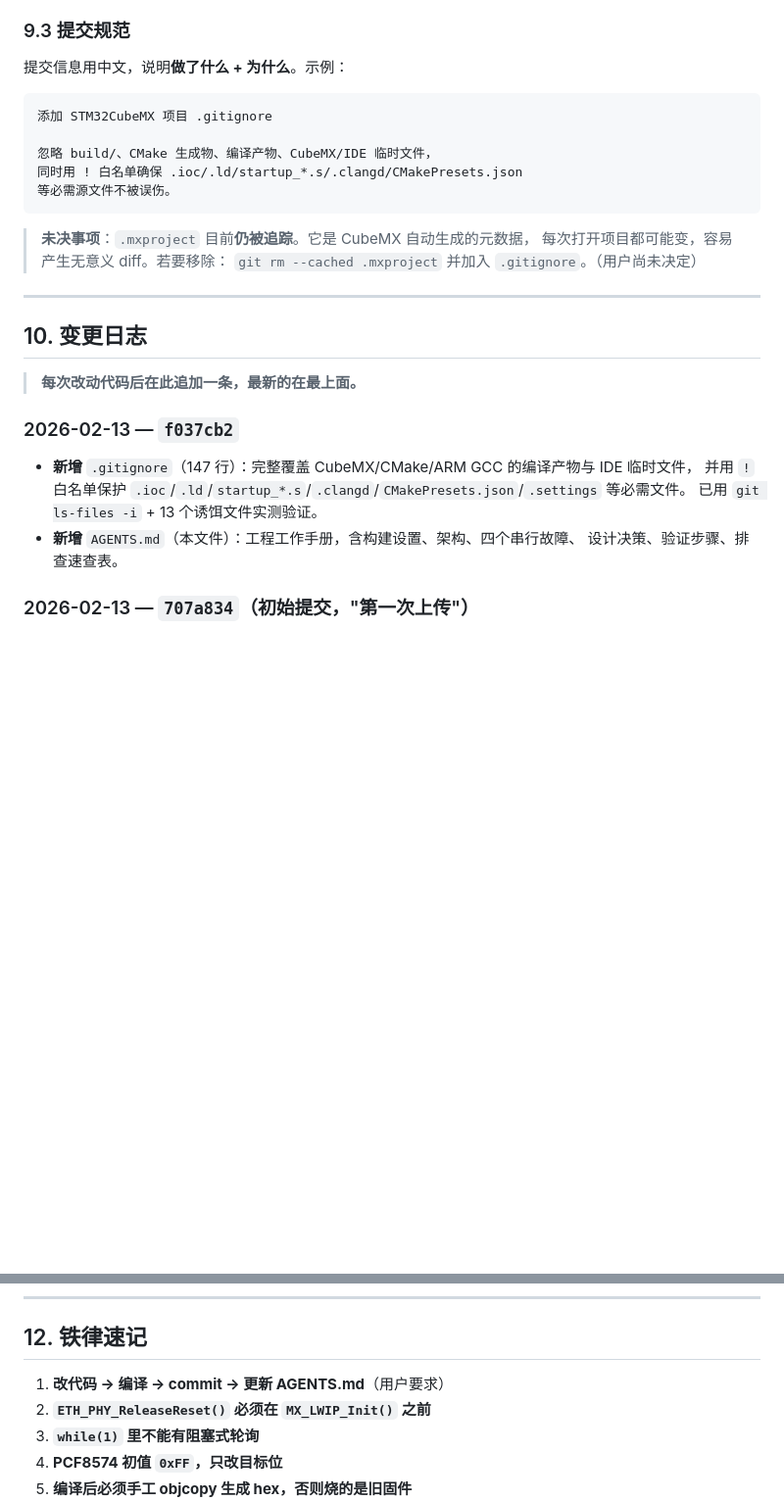
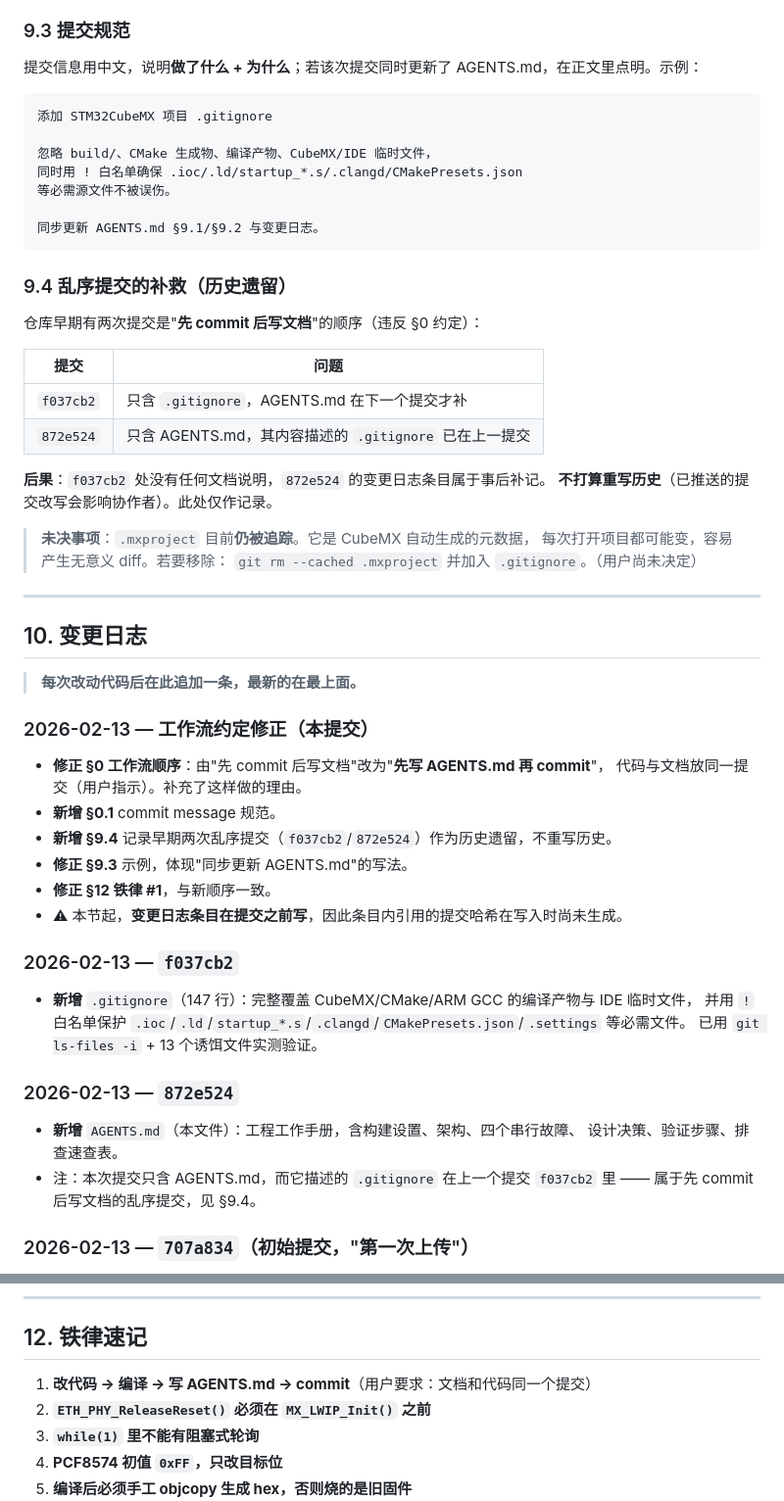
Before and after one commit to YHvoyager/ETHERNETtest, a Markdown page: AGENTS.md, 2 parts joined by grey strips. Shown at 98% size. Rendered like a GitHub page; blank space fills up the shorter version.

````diff
--- a/AGENTS.md
+++ b/AGENTS.md
@@ -368,7 +380,7 @@ clangd `.cache/`、`__pycache__/`、OS 垃圾文件。
 
 ### 9.3 提交规范
 
-提交信息用中文，说明**做了什么 + 为什么**。示例：
+提交信息用中文，说明**做了什么 + 为什么**；若该次提交同时更新了 AGENTS.md，在正文里点明。示例：
 
 ```
 添加 STM32CubeMX 项目 .gitignore
@@ -376,7 +388,21 @@ clangd `.cache/`、`__pycache__/`、OS 垃圾文件。
 忽略 build/、CMake 生成物、编译产物、CubeMX/IDE 临时文件，
 同时用 ! 白名单确保 .ioc/.ld/startup_*.s/.clangd/CMakePresets.json
 等必需源文件不被误伤。
+
+同步更新 AGENTS.md §9.1/§9.2 与变更日志。
 ```
+
+### 9.4 乱序提交的补救（历史遗留）
+
+仓库早期有两次提交是"**先 commit 后写文档**"的顺序（违反 §0 约定）：
+
+| 提交 | 问题 |
+|---|---|
+| `f037cb2` | 只含 `.gitignore`，AGENTS.md 在下一个提交才补 |
+| `872e524` | 只含 AGENTS.md，其内容描述的 `.gitignore` 已在上一提交 |
+
+**后果**：`f037cb2` 处没有任何文档说明，`872e524` 的变更日志条目属于事后补记。
+**不打算重写历史**（已推送的提交改写会影响协作者）。此处仅作记录。
 
 > **未决事项**：`.mxproject` 目前**仍被追踪**。它是 CubeMX 自动生成的元数据，
 > 每次打开项目都可能变，容易产生无意义 diff。若要移除：
@@ -388,13 +414,28 @@ clangd `.cache/`、`__pycache__/`、OS 垃圾文件。
 
 > **每次改动代码后在此追加一条，最新的在最上面。**
 
+### 2026-02-13 — 工作流约定修正（本提交）
+
+- **修正 §0 工作流顺序**：由"先 commit 后写文档"改为"**先写 AGENTS.md 再 commit**"，
+  代码与文档放同一提交（用户指示）。补充了这样做的理由。
+- **新增 §0.1** commit message 规范。
+- **新增 §9.4** 记录早期两次乱序提交（`f037cb2`/`872e524`）作为历史遗留，不重写历史。
+- **修正 §9.3** 示例，体现"同步更新 AGENTS.md"的写法。
+- **修正 §12 铁律 #1**，与新顺序一致。
+- ⚠ 本节起，**变更日志条目在提交之前写**，因此条目内引用的提交哈希在写入时尚未生成。
+
 ### 2026-02-13 — `f037cb2`
 
 - **新增** `.gitignore`（147 行）：完整覆盖 CubeMX/CMake/ARM GCC 的编译产物与 IDE 临时文件，
   并用 `!` 白名单保护 `.ioc`/`.ld`/`startup_*.s`/`.clangd`/`CMakePresets.json`/`.settings` 等必需文件。
   已用 `git ls-files -i` + 13 个诱饵文件实测验证。
+
+### 2026-02-13 — `872e524`
+
 - **新增** `AGENTS.md`（本文件）：工程工作手册，含构建设置、架构、四个串行故障、
   设计决策、验证步骤、排查速查表。
+- 注：本次提交只含 AGENTS.md，而它描述的 `.gitignore` 在上一个提交 `f037cb2` 里 ——
+  属于先 commit 后写文档的乱序提交，见 §9.4。
 
 ### 2026-02-13 — `707a834`（初始提交，"第一次上传"）
 
@@ -417,7 +458,7 @@ clangd `.cache/`、`__pycache__/`、OS 垃圾文件。
 
 ## 12. 铁律速记
 
-1. **改代码 → 编译 → commit → 更新 AGENTS.md**（用户要求）
+1. **改代码 → 编译 → 写 AGENTS.md → commit**（用户要求：文档和代码同一个提交）
 2. **`ETH_PHY_ReleaseReset()` 必须在 `MX_LWIP_Init()` 之前**
 3. **`while(1)` 里不能有阻塞式轮询**
 4. **PCF8574 初值 `0xFF`，只改目标位**
````
Also changed, not shown: other parts of AGENTS.md (+17 -5 lines).
